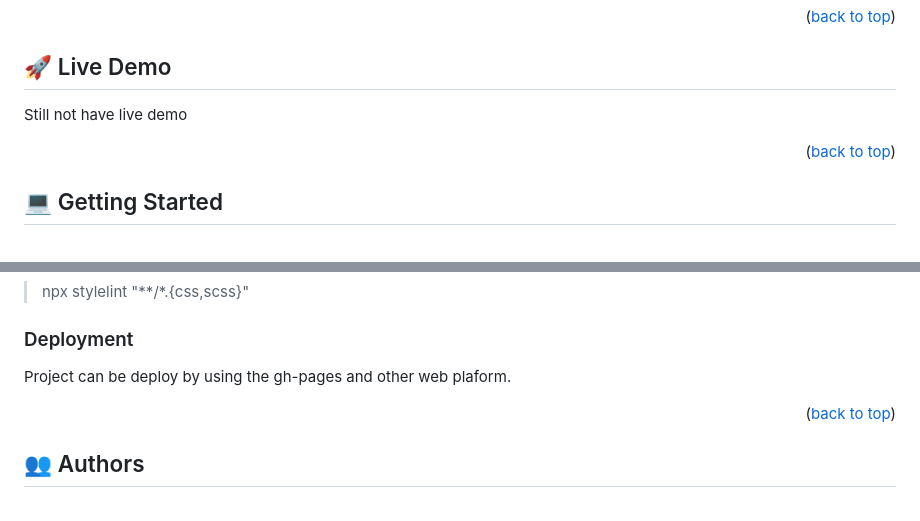
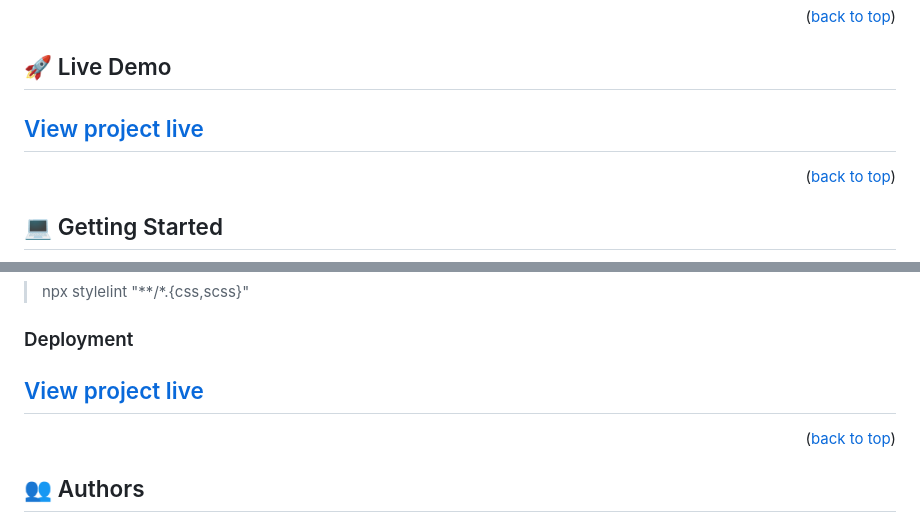
Before and after one commit to Nelofarzabi/My_Portfolio, a Markdown page: README.md, 2 parts joined by grey strips. GitHub-like rendering.

Commit message:
Add deployment

```diff
--- a/README.md
+++ b/README.md
@@ -56,7 +56,7 @@
 
 ## 🚀 Live Demo <a name="live-demo"></a>
 
-Still not have live demo
+## [View project live](https://nelofarzabi.github.io/My_Portfolio/)
 
 
 <p align="right">(<a href="#readme-top">back to top</a>)</p>
@@ -101,8 +101,7 @@ To run the project, execute the following command:
 
 ### Deployment
 
-Project can be deploy by using the gh-pages and other web plaform.
-
+## [View project live]( https://nelofarzabi.github.io/My_Portfolio/)
 <p align="right">(<a href="#readme-top">back to top</a>)</p>
 
 <!-- AUTHORS -->
```
